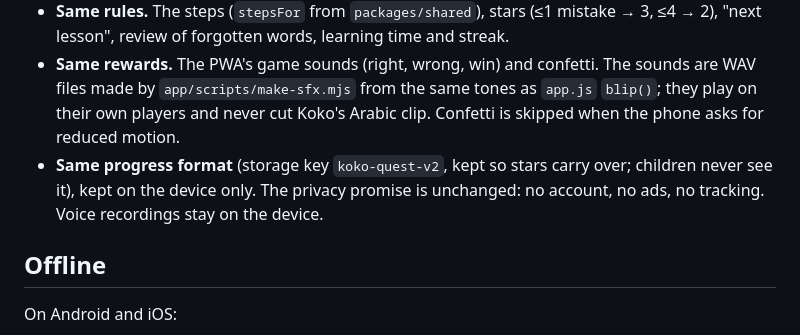
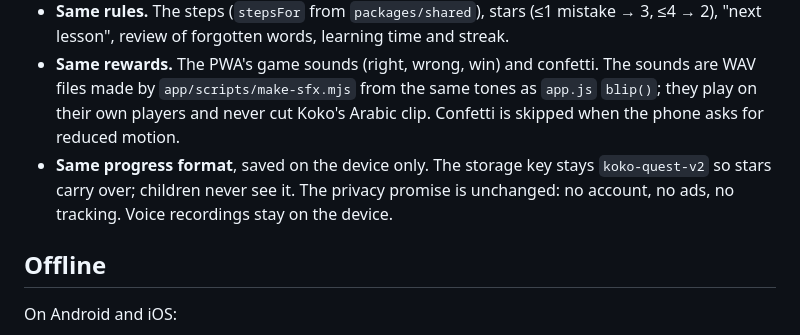
Before and after one commit to vet2641991/koko-prayer-quest, a Markdown page: app/README.md, the part around the change. Rendered like a GitHub page.

Commit message:
app/README: tidy the progress-format line
Co-Authored-By: Claude Opus 5.5 <noreply@anthropic.com>
Claude-Session: https://claude.ai/code/session_01LKnV84cWtQ67ruamFaWUF4

```diff
--- a/app/README.md
+++ b/app/README.md
@@ -18,8 +18,9 @@ It never talks to the database.
 - **Same rewards.** The PWA's game sounds (right, wrong, win) and confetti. The sounds are WAV files made by
   `app/scripts/make-sfx.mjs` from the same tones as `app.js` `blip()`; they play on their own players and never cut
   Koko's Arabic clip. Confetti is skipped when the phone asks for reduced motion.
-- **Same progress format** (storage key `koko-quest-v2`, kept so stars carry over; children never see it), kept on the device only. The privacy promise is unchanged: no account,
-  no ads, no tracking. Voice recordings stay on the device.
+- **Same progress format**, saved on the device only. The storage key stays `koko-quest-v2` so stars carry over;
+  children never see it. The privacy promise is unchanged: no account, no ads, no tracking. Voice recordings stay on
+  the device.
 
 ## Offline
 
```
